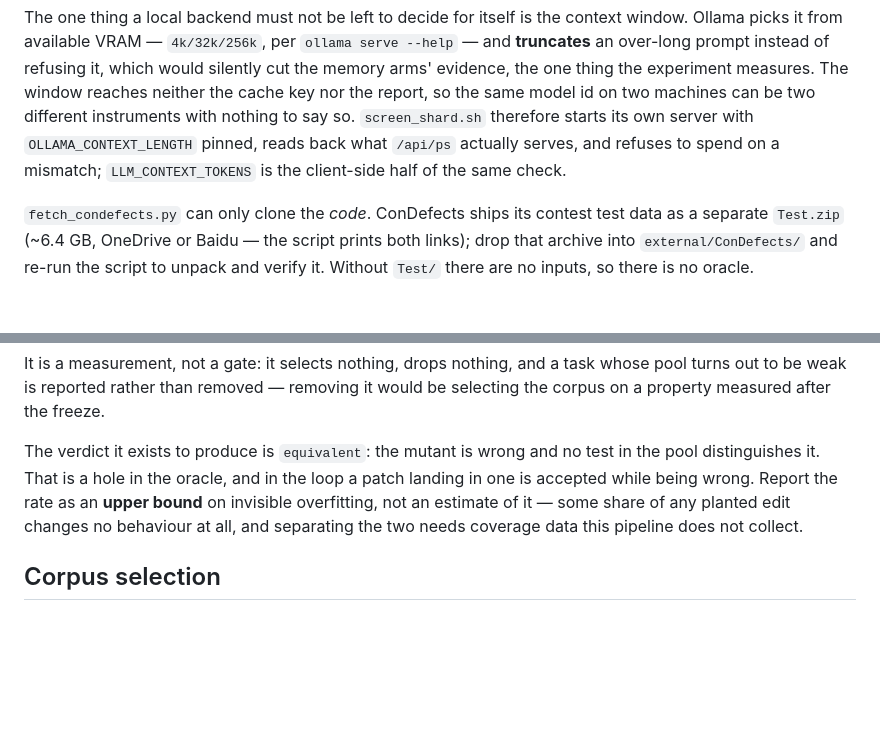
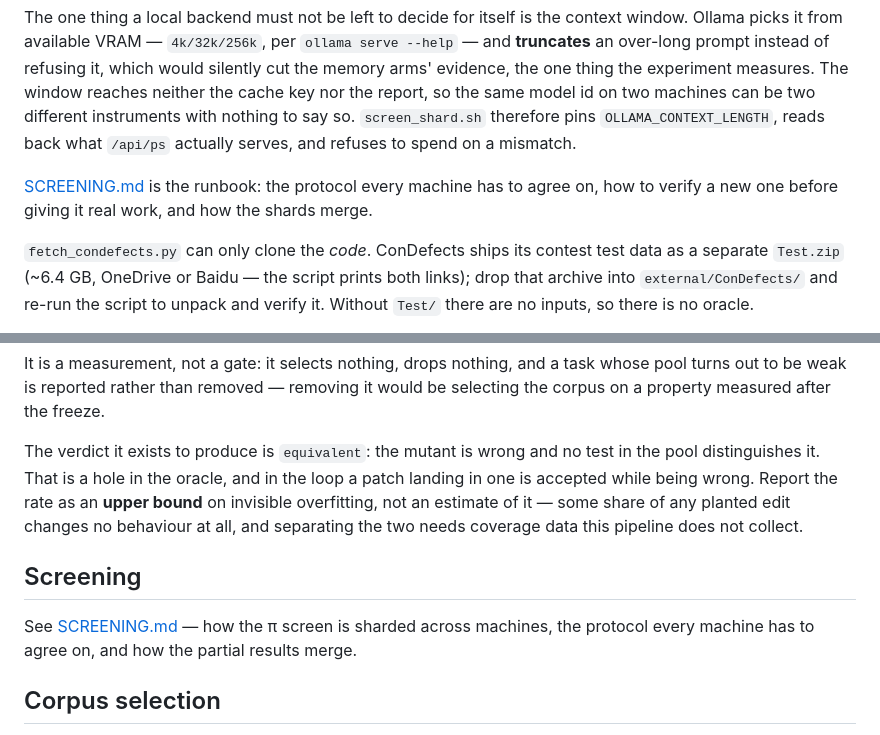
Before and after one commit to dat95201/ceg-mem, a Markdown page: README.md, 2 parts joined by grey strips. Drawn GitHub-style; blank space fills up the shorter version.

```diff
--- a/README.md
+++ b/README.md
@@ -39,9 +39,12 @@ serve --help` — and **truncates** an over-long prompt instead of refusing it,
 which would silently cut the memory arms' evidence, the one thing the experiment
 measures. The window reaches neither the cache key nor the report, so the same
 model id on two machines can be two different instruments with nothing to say
-so. `screen_shard.sh` therefore starts its own server with `OLLAMA_CONTEXT_LENGTH`
-pinned, reads back what `/api/ps` actually serves, and refuses to spend on a
-mismatch; `LLM_CONTEXT_TOKENS` is the client-side half of the same check.
+so. `screen_shard.sh` therefore pins `OLLAMA_CONTEXT_LENGTH`, reads back what
+`/api/ps` actually serves, and refuses to spend on a mismatch.
+
+[SCREENING.md](SCREENING.md) is the runbook: the protocol every machine has to
+agree on, how to verify a new one before giving it real work, and how the shards
+merge.
 
 `fetch_condefects.py` can only clone the *code*. ConDefects ships its contest
 test data as a separate `Test.zip` (~6.4 GB, OneDrive or Baidu — the script
@@ -161,6 +164,11 @@ bound** on invisible overfitting, not an estimate of it — some share of any
 planted edit changes no behaviour at all, and separating the two needs coverage
 data this pipeline does not collect.
 
+## Screening
+
+See [SCREENING.md](SCREENING.md) — how the π screen is sharded across machines,
+the protocol every machine has to agree on, and how the partial results merge.
+
 ## Corpus selection
 
 See [SELECTION.md](SELECTION.md) for why measured π has to drive selection, the
```
Also changed, not shown: PLAN.md (+22 -24 lines), SCREENING.md (added, +285 -0 lines).
